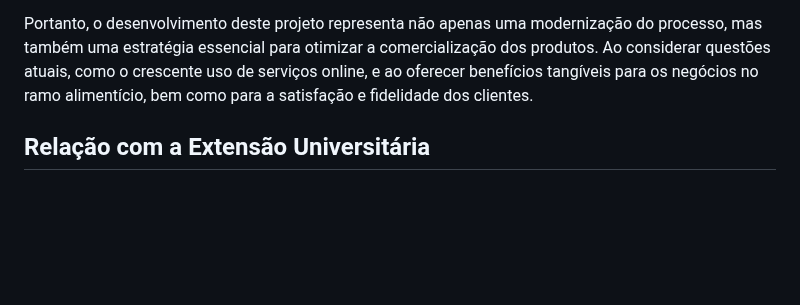
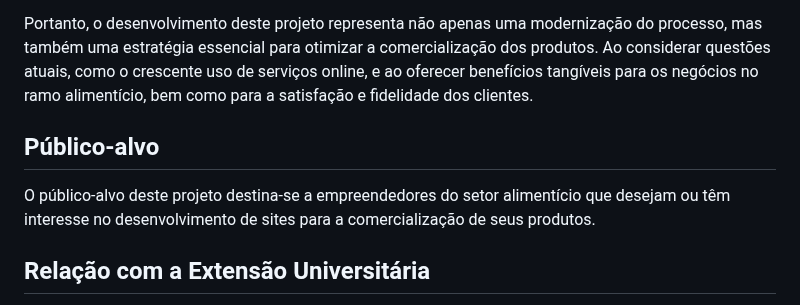
Before and after one commit to ICEI-PUC-Minas-PMV-ADS/mm-salgados, a Markdown page: documentos/01-Documentação de Contexto.md, the part around the change. GitHub-like rendering; blank space fills up the shorter version.

```diff
--- a/documentos/01-Documentação de Contexto.md
+++ b/documentos/01-Documentação de Contexto.md
@@ -26,6 +26,10 @@ Um site de vendas oferece uma série de benefícios tanto para os proprietários
 
 Portanto, o desenvolvimento deste projeto representa não apenas uma modernização do processo, mas também uma estratégia essencial para otimizar a comercialização dos produtos. Ao considerar questões atuais, como o crescente uso de serviços online, e ao oferecer benefícios tangíveis para os negócios no ramo alimentício, bem como para a satisfação e fidelidade dos clientes.
 
+## Público-alvo
+
+O público-alvo deste projeto destina-se a empreendedores do setor alimentício que desejam ou têm interesse no desenvolvimento de sites para a comercialização de seus produtos.
+
 ## Relação com a Extensão Universitária
 
 Relacionar a situação-problema da organização com o impacto social esperado com a implantação do sistema sociotécnico.
```
